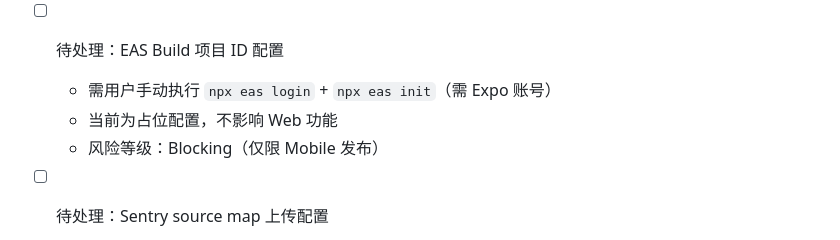
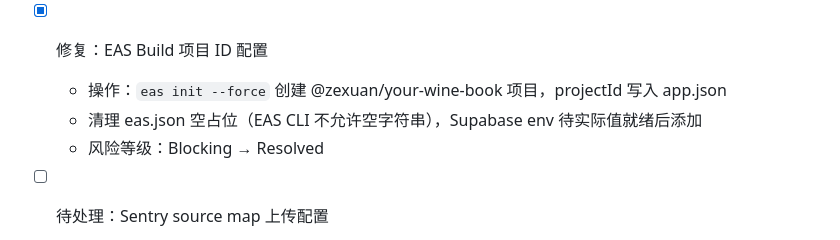
Before and after one commit to ZexuanMA/yourwinebook, a Markdown page: AI_PROGRESS.md, the part around the change. Rendered like a GitHub page.

Commit message:
docs: 更新 AI_PROGRESS — EAS 项目配置已完成
Co-Authored-By: Claude Opus 4.6 <noreply@anthropic.com>

```diff
--- a/AI_PROGRESS.md
+++ b/AI_PROGRESS.md
@@ -690,10 +690,10 @@
   - 操作：Supabase 路径下，wineSlug 过滤改为先查 `post_products JOIN wines` 获取 post_id 集合，再用 `.in("id", ids)` 约束主查询；删除原有的内存过滤逻辑；修正 total count
   - 风险等级：Low → Resolved
 
-- [ ] 待处理：EAS Build 项目 ID 配置
-  - 需用户手动执行 `npx eas login` + `npx eas init`（需 Expo 账号）
-  - 当前为占位配置，不影响 Web 功能
-  - 风险等级：Blocking（仅限 Mobile 发布）
+- [x] 修复：EAS Build 项目 ID 配置
+  - 操作：`eas init --force` 创建 @zexuan/your-wine-book 项目，projectId 写入 app.json
+  - 清理 eas.json 空占位（EAS CLI 不允许空字符串），Supabase env 待实际值就绪后添加
+  - 风险等级：Blocking → Resolved
 
 - [ ] 待处理：Sentry source map 上传配置
   - 需配置 `SENTRY_AUTH_TOKEN` / `SENTRY_ORG` / `SENTRY_PROJECT` 环境变量
```
